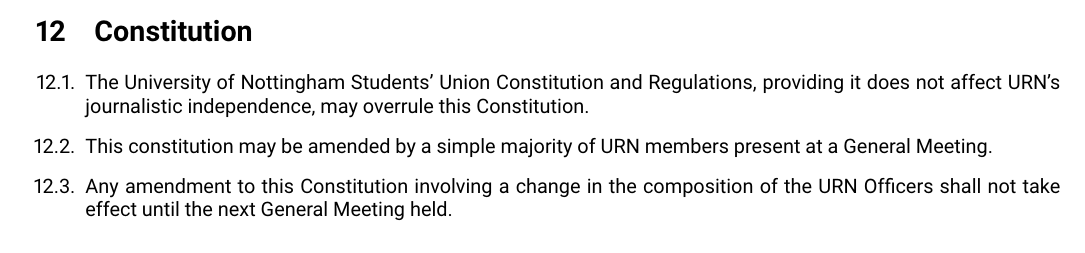
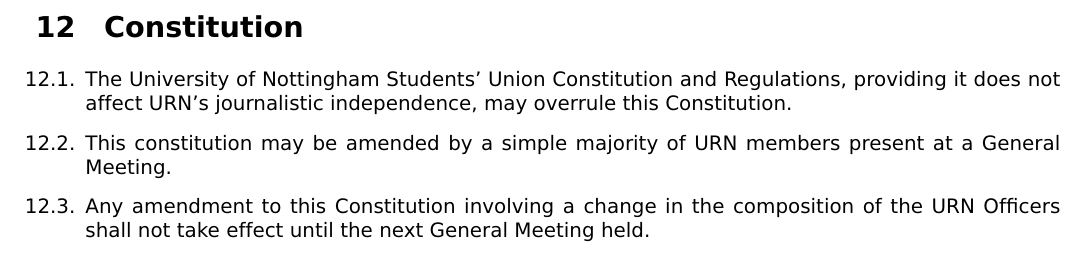
Before and after one commit to URN/constitution, a LaTeX document (main.tex): part of page 8 of 8 before the commit and part of page 9 of 9 after it, cut so that both start at the same text. Compiled offline with pdfLaTeX.

Commit message:
Change font & add total page numbers to footer

```diff
--- a/main.tex
+++ b/main.tex
@@ -1,8 +1,12 @@
 \documentclass{article}
 
-\usepackage[sfdefault]{roboto}
+\usepackage{arev}
 \usepackage[T1]{fontenc}
+
 \usepackage{ulem}
+
+\usepackage{lastpage}
+\usepackage{fancyhdr}
 
 \usepackage{enumitem}
 
@@ -19,6 +23,12 @@
 \date{\vspace{-5ex}}
 
 \begin{document}
+
+\pagestyle{fancy}
+\fancyhead{}
+\fancyfoot{}
+\renewcommand{\headrulewidth}{0pt}
+\cfoot{\makebox[\textwidth][c]{Page \thepage\ of \pageref{LastPage}}}
 
 \savegeometry{Mem}
 \newgeometry{margin=50pt}
```
